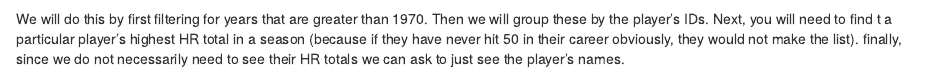
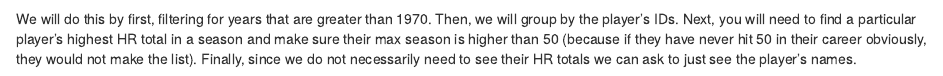
Before and after one commit to billiam527/website, an R Markdown document (index.Rmd): the page in a window 1100 px wide, from 2510 px down. Rendered offline with R 4.5, knitr and Pandoc, with nearby package versions; some code elsewhere in the file could not run offline.

Commit message:
dplyr v10

````diff
--- a/index.Rmd
+++ b/index.Rmd
@@ -121,4 +121,4 @@ Batting%>%
   select(playerID)
 ```
 
-We will do this by first filtering for years that are greater than 1970.  Then we will group these by the player's IDs.  Next, you will need to find t a particular player's highest HR total in a season (because if they have never hit 50 in their career obviously, they would not make the list).  finally, since we do not necessarily need to see their HR totals we can ask to just see the player's names.
+We will do this by first, filtering for years that are greater than 1970.  Then, we will group by the player's IDs.  Next, you will need to find a particular player's highest HR total in a season and make sure their max season is higher than 50 (because if they have never hit 50 in their career obviously, they would not make the list).  Finally, since we do not necessarily need to see their HR totals we can ask to just see the player's names.
````
Also changed, not shown: index.html.
